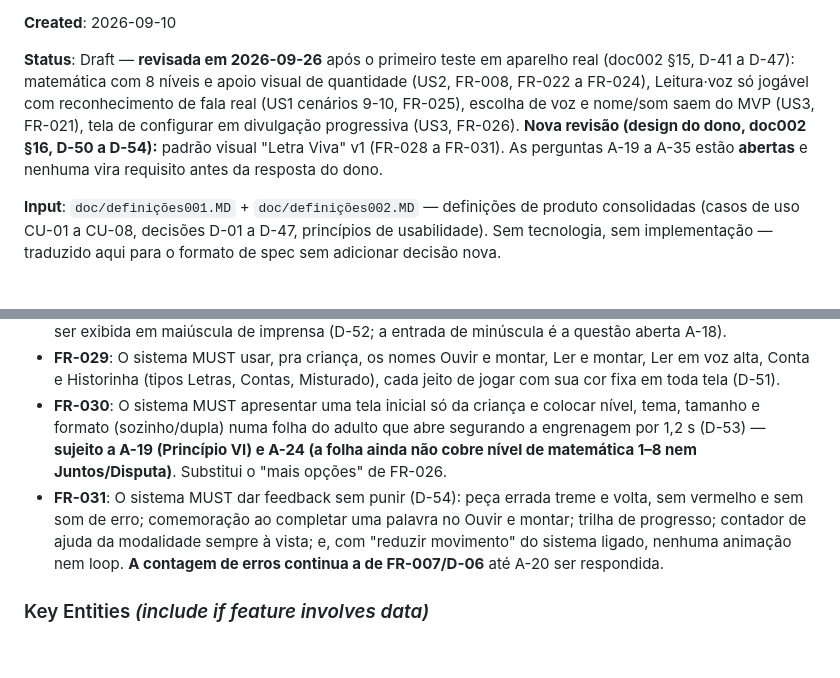
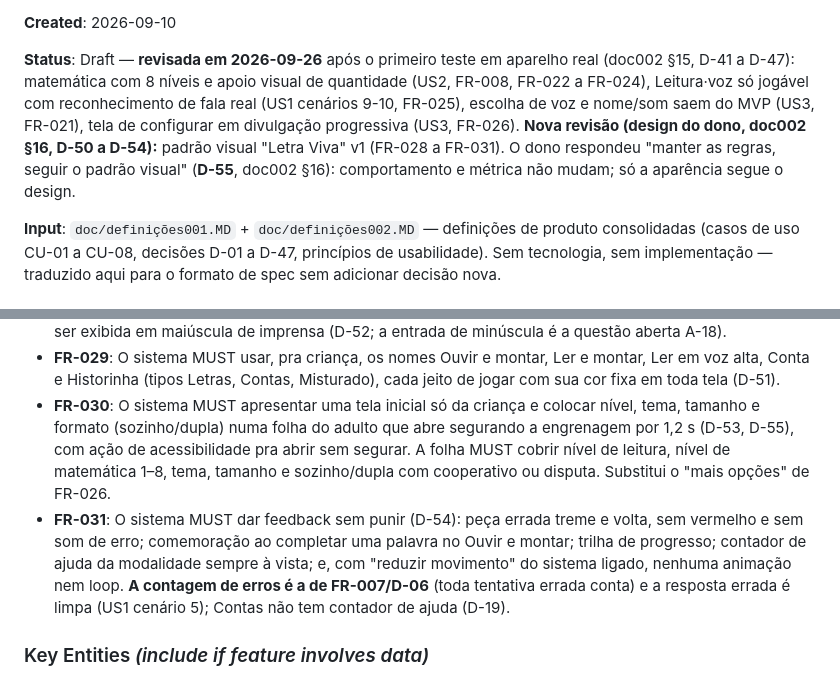
Before and after one commit to C4nt10/GameLeituraEscrita, a Markdown page: specs/001-mvp-desafios-leitura-matematica/spec.md, 2 parts joined by grey strips. Rendered like a GitHub page; blank space fills up the shorter version.

```diff
--- a/specs/001-mvp-desafios-leitura-matematica/spec.md
+++ b/specs/001-mvp-desafios-leitura-matematica/spec.md
@@ -11,8 +11,9 @@ jogável com reconhecimento de fala real (US1 cenários 9-10, FR-025),
 escolha de voz e nome/som saem do MVP (US3, FR-021), tela de configurar em
 divulgação progressiva (US3, FR-026).
 **Nova revisão (design do dono, doc002 §16, D-50 a D-54):** padrão visual
-"Letra Viva" v1 (FR-028 a FR-031). As perguntas A-19 a A-35 estão **abertas**
-e nenhuma vira requisito antes da resposta do dono.
+"Letra Viva" v1 (FR-028 a FR-031). O dono respondeu "manter as regras, seguir o padrão
+visual" (**D-55**, doc002 §16): comportamento e métrica não mudam; só a
+aparência segue o design.
 
 **Input**: `doc/definições001.MD` + `doc/definições002.MD` — definições de produto
 consolidadas (casos de uso CU-01 a CU-08, decisões D-01 a D-47, princípios de
@@ -399,15 +400,17 @@ combinado nos dois formatos (cooperativo e adversarial).
   Misturado), cada jeito de jogar com sua cor fixa em toda tela (D-51).
 - **FR-030**: O sistema MUST apresentar uma tela inicial só da criança e
   colocar nível, tema, tamanho e formato (sozinho/dupla) numa folha do
-  adulto que abre segurando a engrenagem por 1,2 s (D-53) — **sujeito a A-19
-  (Princípio VI) e A-24 (a folha ainda não cobre nível de matemática 1–8 nem
-  Juntos/Disputa)**. Substitui o "mais opções" de FR-026.
+  adulto que abre segurando a engrenagem por 1,2 s (D-53, D-55), com ação de
+  acessibilidade pra abrir sem segurar. A folha MUST cobrir nível de leitura,
+  nível de matemática 1–8, tema, tamanho e sozinho/dupla com cooperativo ou
+  disputa. Substitui o "mais opções" de FR-026.
 - **FR-031**: O sistema MUST dar feedback sem punir (D-54): peça errada treme
   e volta, sem vermelho e sem som de erro; comemoração ao completar uma
   palavra no Ouvir e montar; trilha de progresso; contador de ajuda da
   modalidade sempre à vista; e, com "reduzir movimento" do sistema ligado,
-  nenhuma animação nem loop. **A contagem de erros continua a de FR-007/D-06**
-  até A-20 ser respondida.
+  nenhuma animação nem loop. **A contagem de erros é a de FR-007/D-06** (toda
+  tentativa errada conta) e a resposta errada é limpa (US1 cenário 5); Contas
+  não tem contador de ajuda (D-19).
 
 ### Key Entities *(include if feature involves data)*
 
```
Also changed, not shown: doc/definições002.MD (+26 -0 lines), specs/001-mvp-desafios-leitura-matematica/tasks.md (+2 -1 lines).
